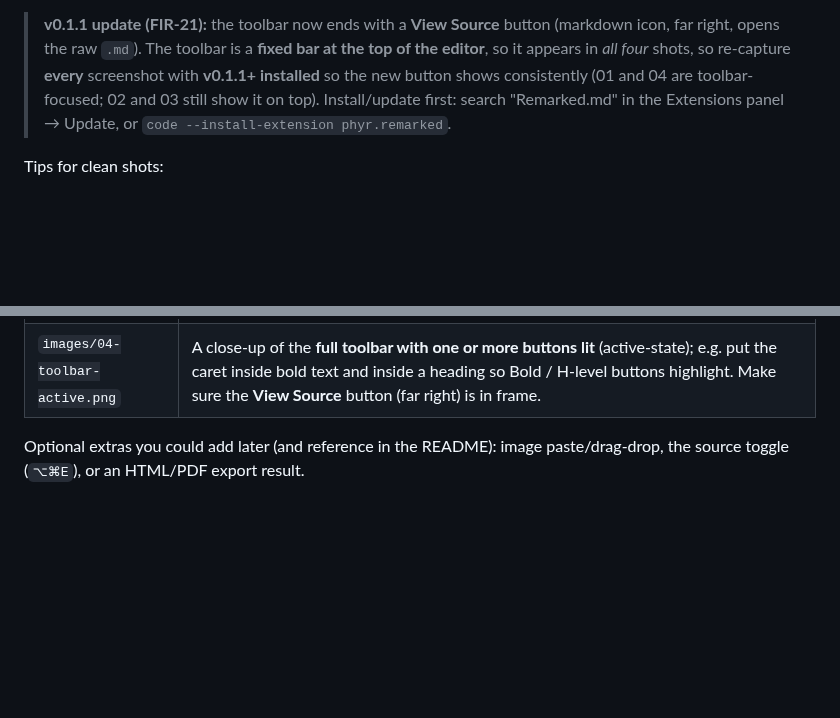
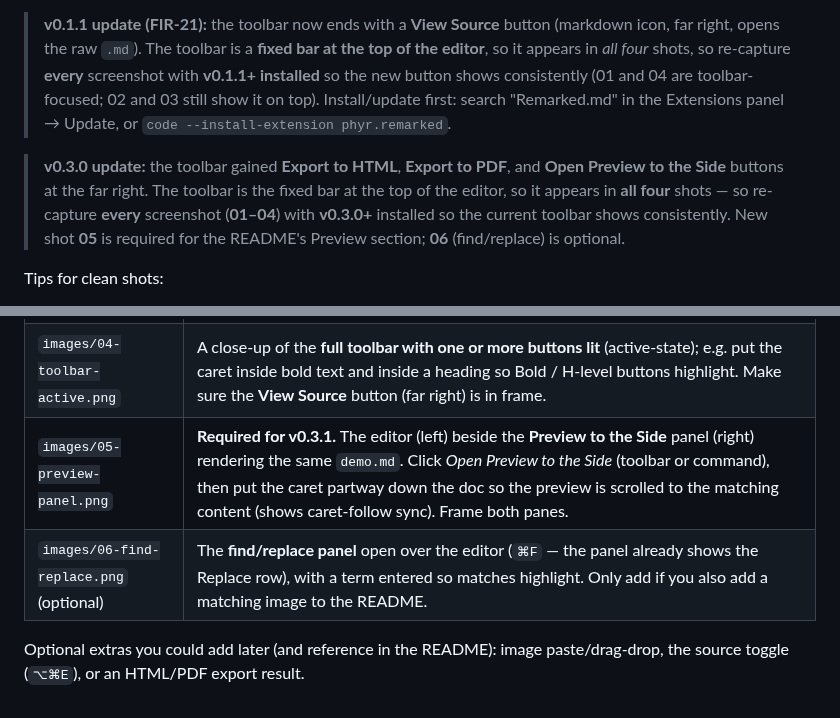
Before and after one commit to phyrdaus/remarked, a Markdown page: images/SHOTS.md, 2 parts joined by grey strips. Drawn GitHub-style; blank space fills up the shorter version.

```diff
--- a/images/SHOTS.md
+++ b/images/SHOTS.md
@@ -11,6 +11,13 @@ them, so they render as soon as the files exist.
 > shows consistently (01 and 04 are toolbar-focused; 02 and 03 still show it on
 > top). Install/update first: search "Remarked.md" in the Extensions panel →
 > Update, or `code --install-extension phyr.remarked`.
+
+> **v0.3.0 update:** the toolbar gained **Export to HTML**, **Export to PDF**,
+> and **Open Preview to the Side** buttons at the far right. The toolbar is the
+> fixed bar at the top of the editor, so it appears in **all four** shots — so
+> re-capture **every** screenshot (**01–04**) with **v0.3.0+** installed so the
+> current toolbar shows consistently. New shot **05** is required for the
+> README's Preview section; **06** (find/replace) is optional.
 
 Tips for clean shots:
 - Use a comfortable window width (~900-1100px of editor) so text isn't cramped.
@@ -27,6 +34,8 @@ Tips for clean shots:
 | `images/02-table-editing.png` | A **GFM table** from `demo.md` being edited in place, ideally with a cell focused and the hover toolbar (add row/column, alignment) visible. |
 | `images/03-math-mermaid.png` | A view showing **KaTeX math** and a **Mermaid diagram** rendered inline (the demo has both; scroll to a spot where you can frame them together, or crop one if needed). |
 | `images/04-toolbar-active.png` | A close-up of the **full toolbar with one or more buttons lit** (active-state); e.g. put the caret inside bold text and inside a heading so Bold / H-level buttons highlight. Make sure the **View Source** button (far right) is in frame. |
+| `images/05-preview-panel.png` | **Required for v0.3.1.** The editor (left) beside the **Preview to the Side** panel (right) rendering the same `demo.md`. Click *Open Preview to the Side* (toolbar or command), then put the caret partway down the doc so the preview is scrolled to the matching content (shows caret-follow sync). Frame both panes. |
+| `images/06-find-replace.png` (optional) | The **find/replace panel** open over the editor (`⌘F` — the panel already shows the Replace row), with a term entered so matches highlight. Only add if you also add a matching image to the README. |
 
 Optional extras you could add later (and reference in the README): image
 paste/drag-drop, the source toggle (`⌥⌘E`), or an HTML/PDF export result.
```
Also changed, not shown: CHANGELOG.md (+9 -0 lines), README.md (+14 -2 lines), images/01-live-editor.png, images/02-table-editing.png, images/03-math-mermaid.png, images/05-preview-panel.png (added), 2 other files.
